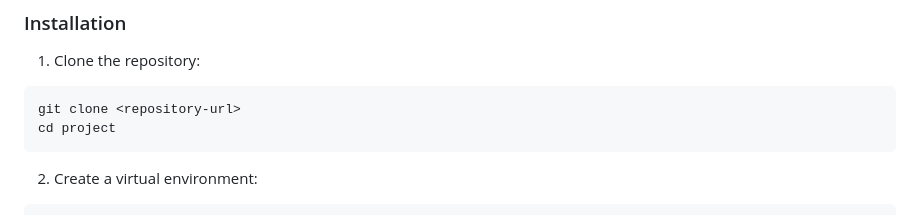
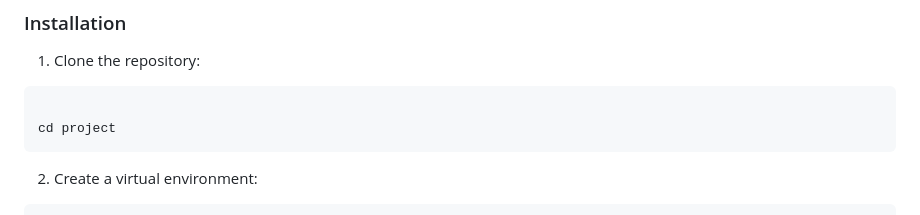
Before and after one commit to fahad0samara/Django-Recipe-Sharing, a Markdown page: README.md, the part around the change. Drawn GitHub-style.

````diff
--- a/README.md
+++ b/README.md
@@ -74,7 +74,7 @@ A modern, feature-rich recipe sharing platform built with Django and JavaScript.
 
 1. Clone the repository:
 ```bash
-git clone <repository-url>
+
 cd project
 ```
 
````
